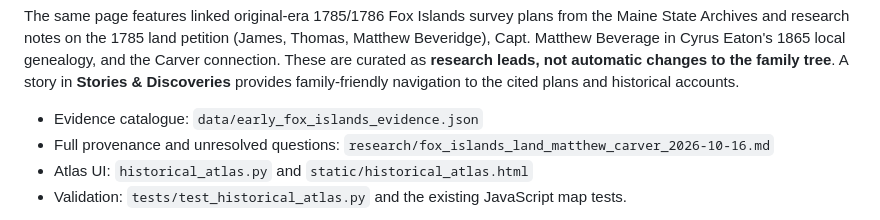
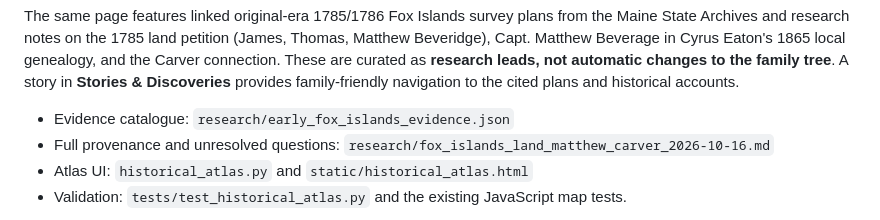
Before and after one commit to csully1234/Beverage-Family, a Markdown page: README.md, the part around the change. Rendered like a GitHub page.

Commit message:
Point atlas and documentation to standalone research evidence catalogue

```diff
--- a/README.md
+++ b/README.md
@@ -94,7 +94,7 @@ genealogy, and the Carver connection. These are curated as **research leads,
 not automatic changes to the family tree**. A story in **Stories & Discoveries**
 provides family-friendly navigation to the cited plans and historical accounts.
 
-- Evidence catalogue: `data/early_fox_islands_evidence.json`
+- Evidence catalogue: `research/early_fox_islands_evidence.json`
 - Full provenance and unresolved questions: `research/fox_islands_land_matthew_carver_2026-10-16.md`
 - Atlas UI: `historical_atlas.py` and `static/historical_atlas.html`
 - Validation: `tests/test_historical_atlas.py` and the existing JavaScript map tests.
```
